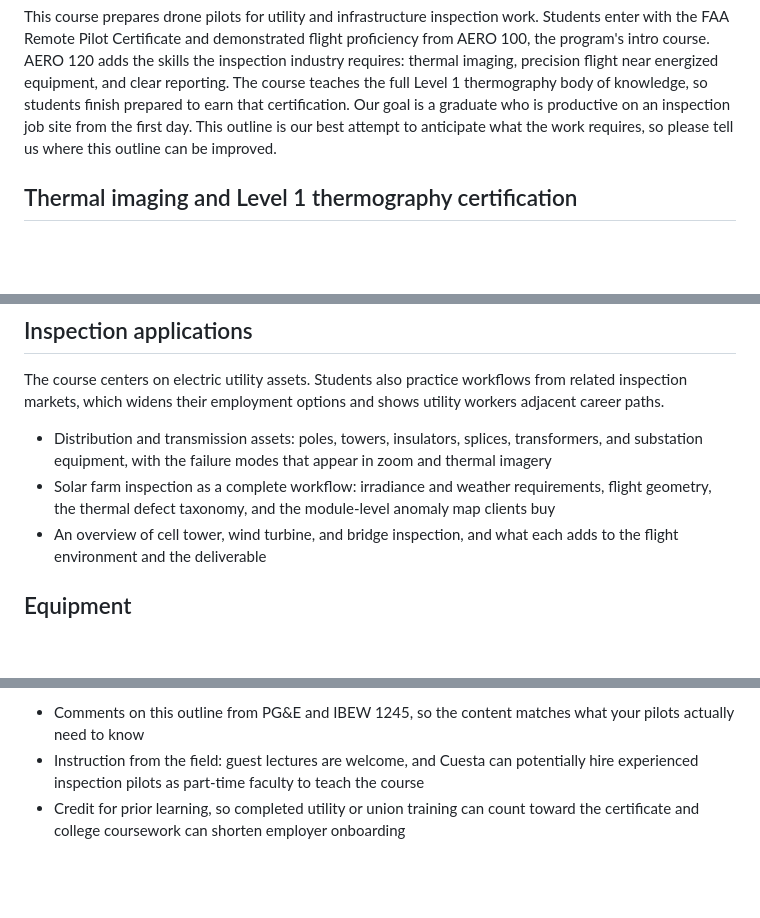
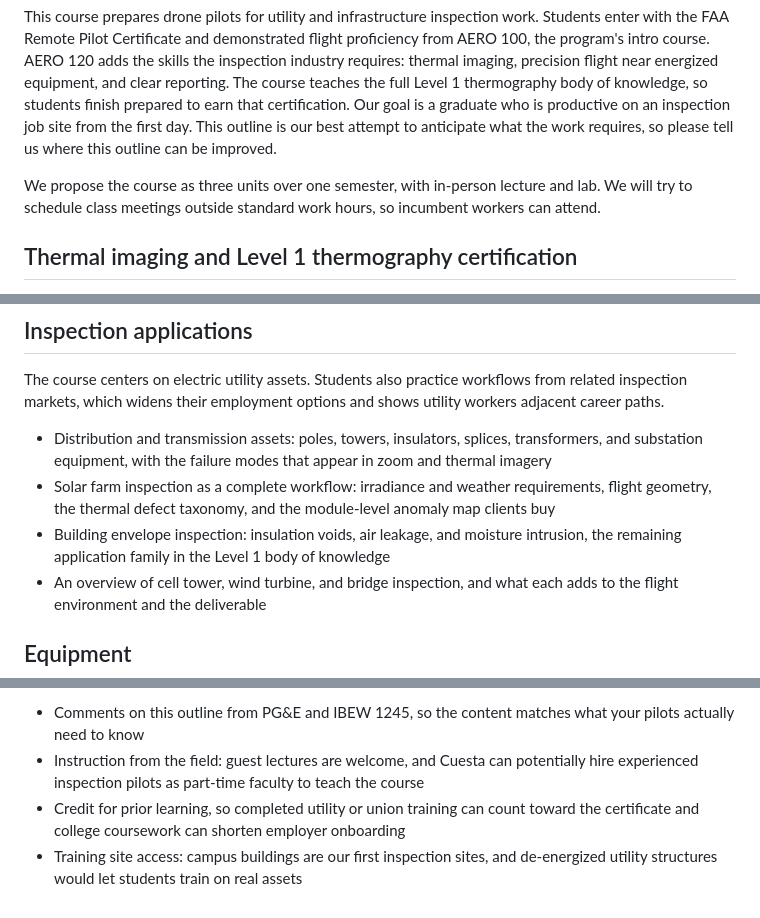
Before and after one commit to kylenessen/cuesta-drone-program, a Markdown page: curriculum-content/aero-120-advisory-course-outline.md, 3 parts joined by grey strips. Drawn GitHub-style; blank space fills up the shorter version.

Commit message:
Add course format, building envelope content, and training site access

```diff
--- a/curriculum-content/aero-120-advisory-course-outline.md
+++ b/curriculum-content/aero-120-advisory-course-outline.md
@@ -4,6 +4,8 @@ Draft course outline for advisory committee review
 Kyle Nessen, July 2026
 
 This course prepares drone pilots for utility and infrastructure inspection work. Students enter with the FAA Remote Pilot Certificate and demonstrated flight proficiency from AERO 100, the program's intro course. AERO 120 adds the skills the inspection industry requires: thermal imaging, precision flight near energized equipment, and clear reporting. The course teaches the full Level 1 thermography body of knowledge, so students finish prepared to earn that certification. Our goal is a graduate who is productive on an inspection job site from the first day. This outline is our best attempt to anticipate what the work requires, so please tell us where this outline can be improved.
+
+We propose the course as three units over one semester, with in-person lecture and lab. We will try to schedule class meetings outside standard work hours, so incumbent workers can attend.
 
 ## Thermal imaging and Level 1 thermography certification
 
@@ -41,6 +43,7 @@ The course centers on electric utility assets. Students also practice workflows
 
 - Distribution and transmission assets: poles, towers, insulators, splices, transformers, and substation equipment, with the failure modes that appear in zoom and thermal imagery
 - Solar farm inspection as a complete workflow: irradiance and weather requirements, flight geometry, the thermal defect taxonomy, and the module-level anomaly map clients buy
+- Building envelope inspection: insulation voids, air leakage, and moisture intrusion, the remaining application family in the Level 1 body of knowledge
 - An overview of cell tower, wind turbine, and bridge inspection, and what each adds to the flight environment and the deliverable
 
 ## Equipment
@@ -55,3 +58,4 @@ We want to build this course with the people who do the work. PG&E operates one
 - Comments on this outline from PG&E and IBEW 1245, so the content matches what your pilots actually need to know
 - Instruction from the field: guest lectures are welcome, and Cuesta can potentially hire experienced inspection pilots as part-time faculty to teach the course
 - Credit for prior learning, so completed utility or union training can count toward the certificate and college coursework can shorten employer onboarding
+- Training site access: campus buildings are our first inspection sites, and de-energized utility structures would let students train on real assets
```
